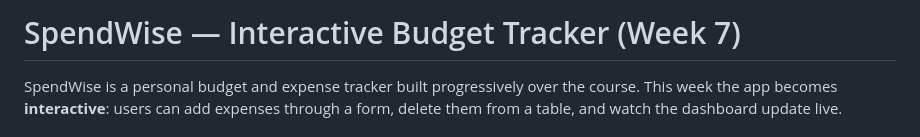
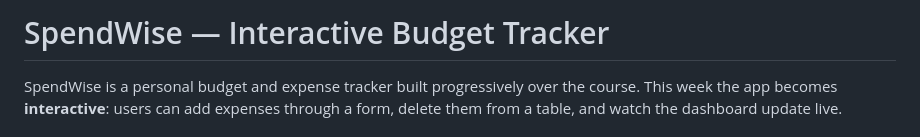
Before and after one commit to Zakaria-18/web-dev-week6-SpendWise, a Markdown page: README.md, the part around the change. Drawn GitHub-style.

Commit message:
SpendWise

```diff
--- a/README.md
+++ b/README.md
@@ -1,4 +1,4 @@
-# SpendWise — Interactive Budget Tracker (Week 7)
+# SpendWise — Interactive Budget Tracker
 
 SpendWise is a personal budget and expense tracker built progressively over
 the course. This week the app becomes **interactive**: users can add
```
